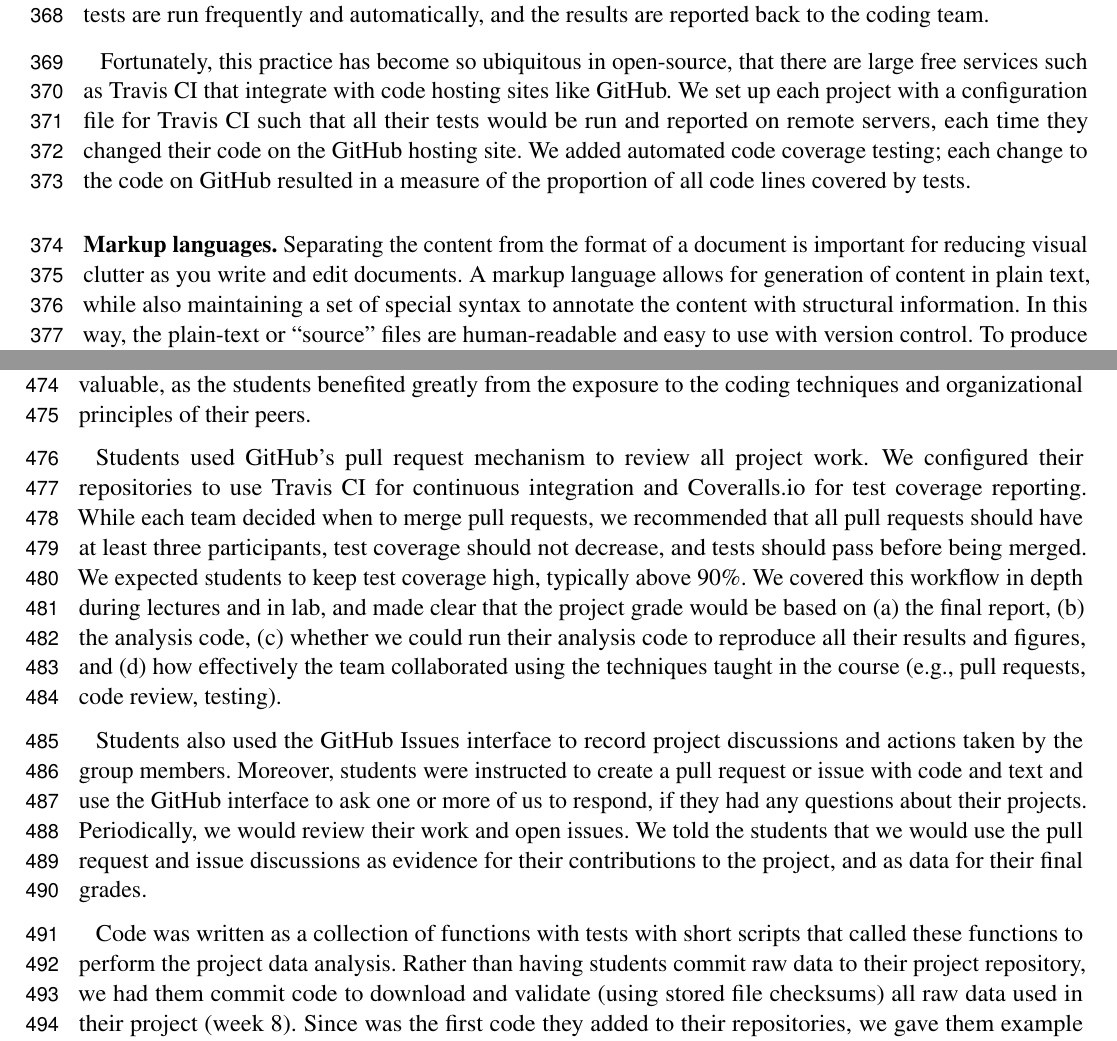
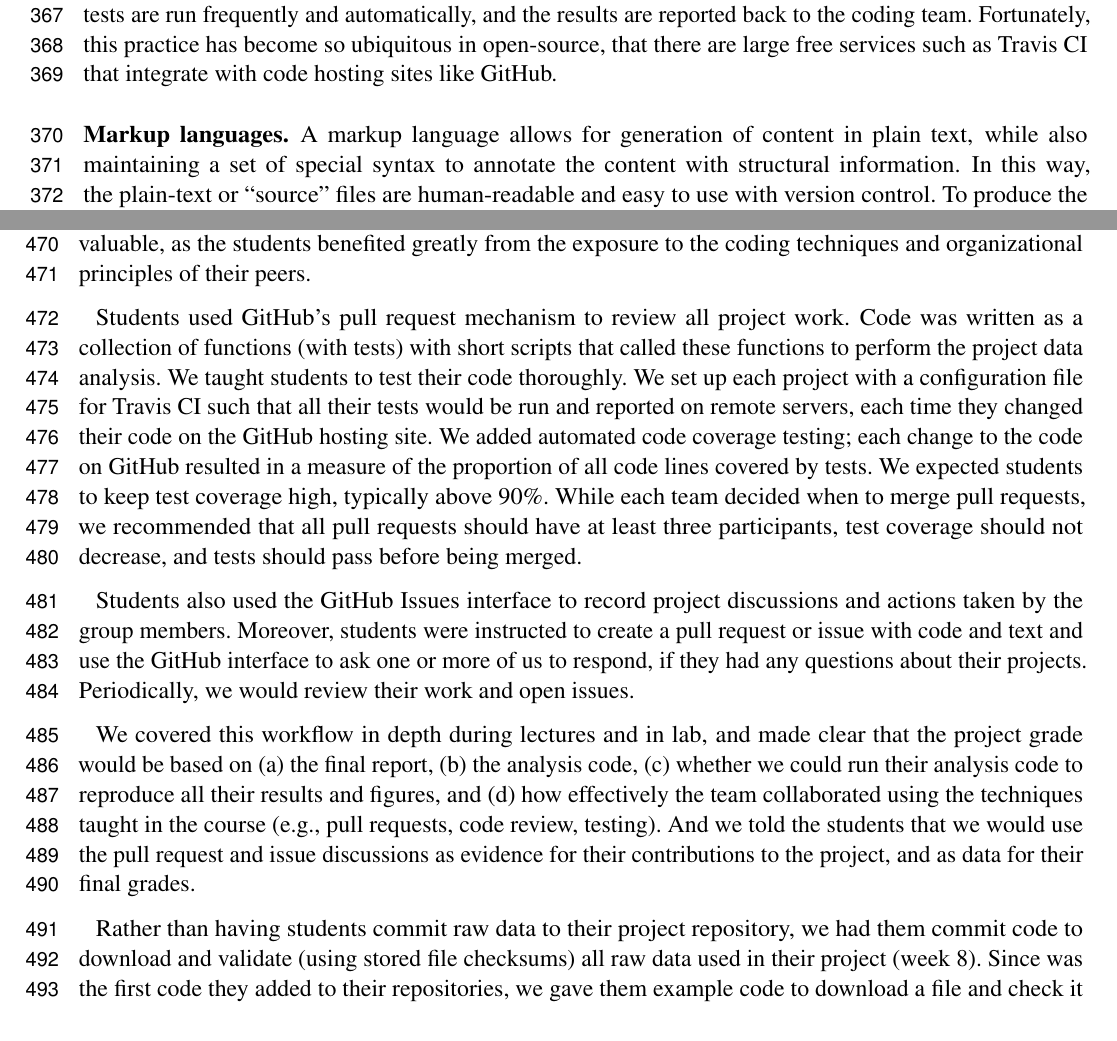
Before and after one commit to jarrodmillman/rcsds-paper, a LaTeX document (teaching.tex, which reads body.tex): two parts of pages 10 and 13 of 26, joined at a grey line, cut so that both start at the same text. Compiled offline with pdfLaTeX.

Commit message:
More rewrites

```diff
--- a/body.tex
+++ b/body.tex
@@ -313,18 +312,19 @@ Tests are not useful if they are not run, or if the authors do not see the
 results.  Modern code quality control includes \emph{continuous integration
 testing}, a practice that guarantees that the tests are run frequently and
 automatically, and the results are reported back to the coding team.
-
 Fortunately, this practice has become so ubiquitous in open-source, that there
 are large free services such as Travis CI that integrate with code hosting sites
-like GitHub. We set up each project with a configuration file for Travis CI
-such that all their tests would be run and reported on remote servers, each
-time they changed their code on the GitHub hosting site.  We added automated
-code coverage testing; each change to the code on GitHub resulted in a measure
-of the proportion of all code lines covered by tests.
+like GitHub.
 
 \blockpar{Markup languages.}
-Separating the content from the format of a document is important for reducing
-visual clutter as you write and edit documents.
+% "Separating the content from the format of a document is important for reducing
+% visual clutter as you write and edit documents."
+%
+% I think they add visual clutter, but make it easier to reason about and work
+% with the file.  For instance, you can version control using the same tools
+% that you use for writing code.  You can also easily change format options.
+% Some of this is already said below.
+% We should rewrite the above sentence or just remove it.
 A markup language allows for generation of content in plain text, while also
 maintaining a set of special syntax to annotate the content with structural
 information.
@@ -577,12 +581,26 @@ organizational principles of their peers.
 % an advantage of having all students working on their own work
 
 Students used GitHub's pull request mechanism to review all project work.
-We configured their repositories to use Travis CI for continuous integration
-and Coveralls.io for test coverage reporting.
+Code was written as a collection of functions (with tests) with short
+scripts that called these functions to perform the project data analysis.
+We taught students to test their code thoroughly.
+We set up each project with a configuration file for Travis CI
+such that all their tests would be run and reported on remote servers, each
+time they changed their code on the GitHub hosting site.
+We added automated code coverage testing; each change to the code on GitHub
+resulted in a measure of the proportion of all code lines covered by tests.
+We expected students to keep test coverage high, typically above 90\%.
 While each team decided when to merge pull requests, we recommended that
 all pull requests should have at least three participants, test coverage
 should not decrease, and tests should pass before being merged.
-We expected students to keep test coverage high, typically above 90\%.
+
+Students also used the GitHub Issues interface to record project discussions
+and actions taken by the group members.
+Moreover, students were instructed to create a pull request
+or issue with code and text and use the GitHub interface to ask one or more
+of us to respond, if they had any questions about their projects.
+Periodically, we would review their work and open issues.
+
 We covered this workflow in depth during lectures and in lab,
 and made clear that the project grade would be based on
 (a) the final report,
@@ -591,20 +609,10 @@ and made clear that the project grade would be based on
 their results and figures, and
 (d) how effectively the team collaborated using the techniques
 taught in the course (e.g., pull requests, code review, testing).
-%https://github.com/berkeley-stat159/project-template
+And we told the students that we would use the pull request and issue
+discussions as evidence for their contributions to the project, and as data for
+their final grades.
 
-Students also used the GitHub Issues interface to record project discussions
-and actions taken by the group members.
-Moreover, students were instructed to create a pull request
-or issue with code and text and use the GitHub interface to ask one or more
-of us to respond, if they had any questions about their projects.
-Periodically, we would review their work and open issues.
-We told the students that we would use the pull request and issue discussions
-as evidence for their contributions to the project, and as data for their
-final grades.
-
-Code was written as a collection of functions with tests with short
-scripts that called these functions to perform the project data analysis.
 Rather than having students commit raw data to their project repository, we had
 them commit code to download and validate (using stored file checksums)
 all raw data used in their project (week~8).
```
Also changed, not shown: body.tex (17 more changed lines).
